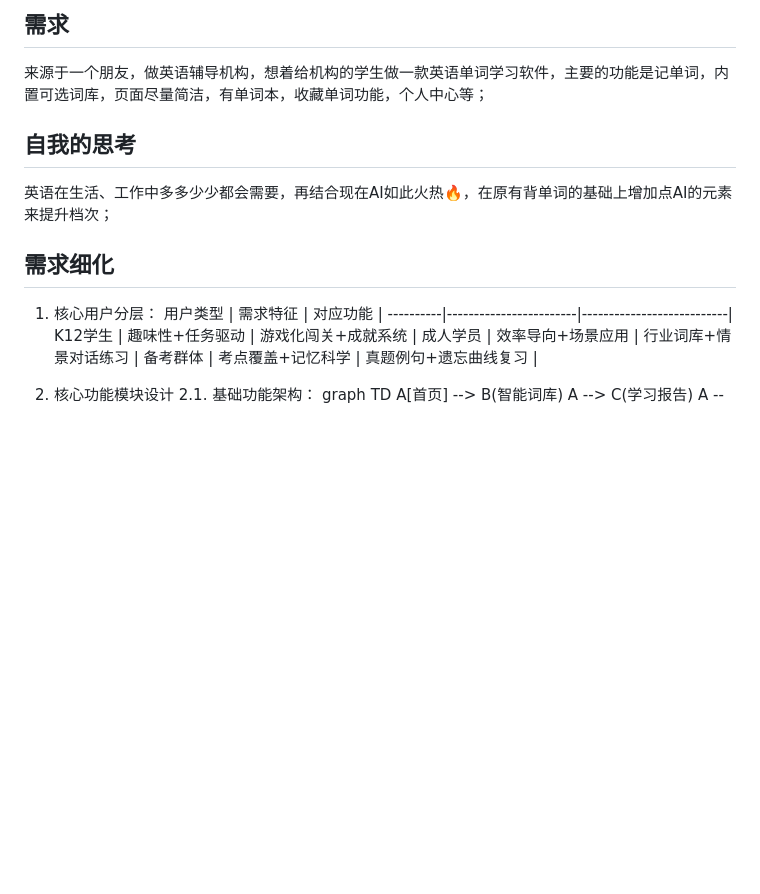
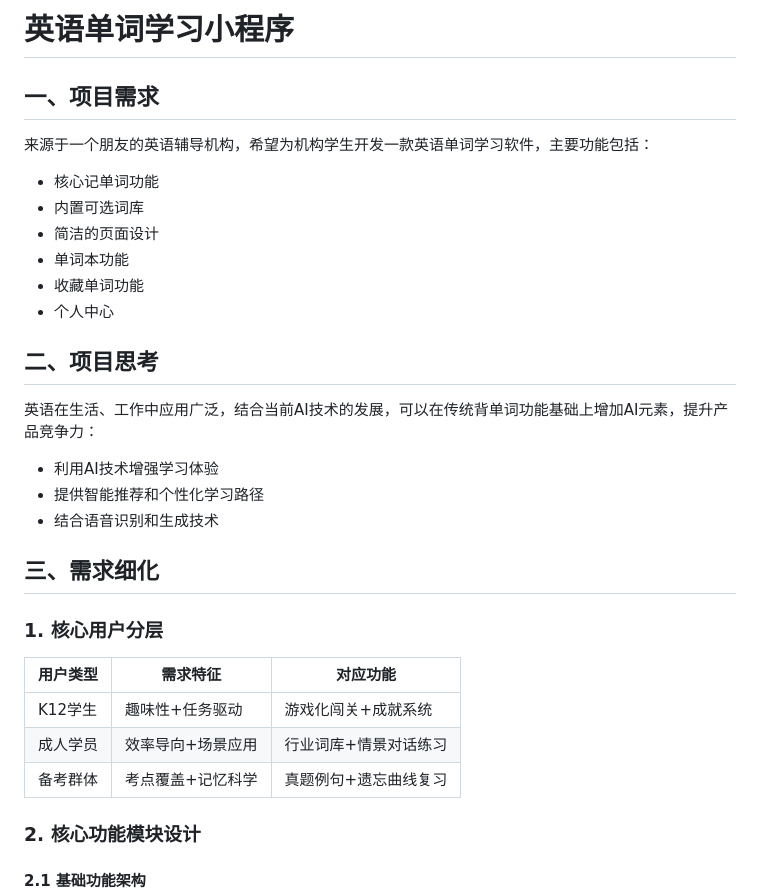
Before and after one commit to tyronczt/AI-Exploration, a Markdown page: wordcard/README.md, the part around one of its changes. GitHub-like rendering; blank space fills up the shorter version.

```diff
--- a/wordcard/README.md
+++ b/wordcard/README.md
@@ -1,19 +1,33 @@
-## 需求
+# 英语单词学习小程序
 
-来源于一个朋友，做英语辅导机构，想着给机构的学生做一款英语单词学习软件，主要的功能是记单词，内置可选词库，页面尽量简洁，有单词本，收藏单词功能，个人中心等；
+## 一、项目需求
 
-## 自我的思考
+来源于一个朋友的英语辅导机构，希望为机构学生开发一款英语单词学习软件，主要功能包括：
+- 核心记单词功能
+- 内置可选词库
+- 简洁的页面设计
+- 单词本功能
+- 收藏单词功能
+- 个人中心
 
-英语在生活、工作中多多少少都会需要，再结合现在AI如此火热🔥，在原有背单词的基础上增加点AI的元素来提升档次；
+## 二、项目思考
 
-## 需求细化
-1. 核心用户分层：
-用户类型   | 需求特征                | 对应功能                  |
-----------|------------------------|---------------------------|
-K12学生    | 趣味性+任务驱动         | 游戏化闯关+成就系统       |
-成人学员   | 效率导向+场景应用       | 行业词库+情景对话练习     |
-备考群体   | 考点覆盖+记忆科学       | 真题例句+遗忘曲线复习     |
+英语在生活、工作中应用广泛，结合当前AI技术的发展，可以在传统背单词功能基础上增加AI元素，提升产品竞争力：
+- 利用AI技术增强学习体验
+- 提供智能推荐和个性化学习路径
+- 结合语音识别和生成技术
 
-2. 核心功能模块设计
-2.1.  基础功能架构：
-   graph TD
+## 三、需求细化
+
+### 1. 核心用户分层
+
+| 用户类型 | 需求特征 | 对应功能 |
+|---------|---------|---------|
+| K12学生 | 趣味性+任务驱动 | 游戏化闯关+成就系统 |
+| 成人学员 | 效率导向+场景应用 | 行业词库+情景对话练习 |
+| 备考群体 | 考点覆盖+记忆科学 | 真题例句+遗忘曲线复习 |
+
+### 2. 核心功能模块设计
+
+#### 2.1 基础功能架构
+
```
Also changed, not shown: other parts of wordcard/README.md (+70 -38 lines).
